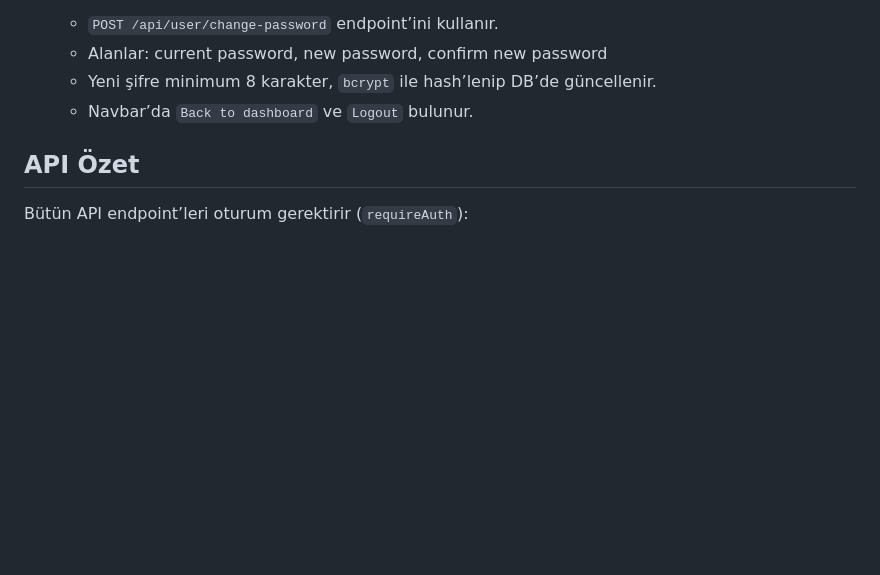
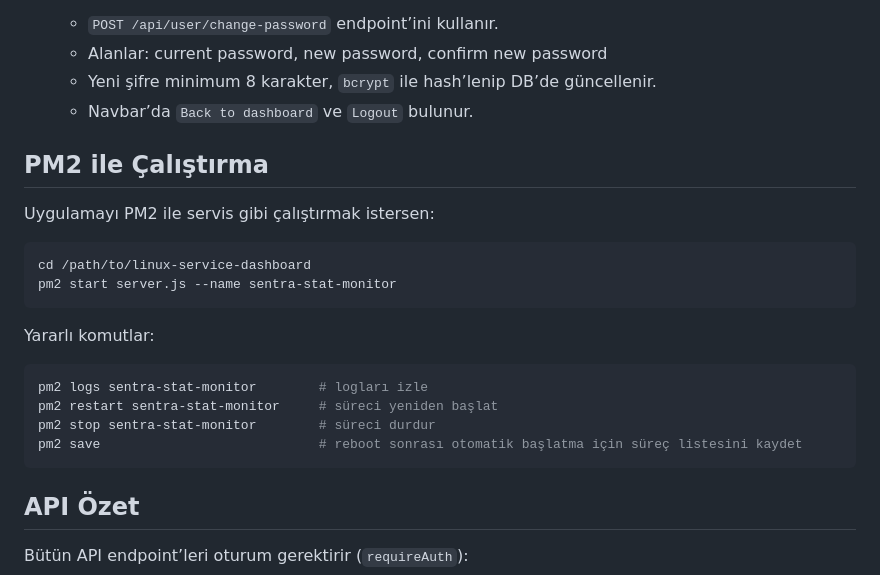
Before and after one commit to KES-KING/Sentra-Service-Monitor, a Markdown page: README.md, the part around the change. Drawn GitHub-style; blank space fills up the shorter version.

Commit message:
Pm2 feature change

````diff
--- a/README.md
+++ b/README.md
@@ -117,6 +117,24 @@ Sunucu varsayılan olarak şu adreste çalışır:
   - Yeni şifre minimum 8 karakter, `bcrypt` ile hash’lenip DB’de güncellenir.
   - Navbar’da `Back to dashboard` ve `Logout` bulunur.
 
+## PM2 ile Çalıştırma
+
+Uygulamayı PM2 ile servis gibi çalıştırmak istersen:
+
+```bash
+cd /path/to/linux-service-dashboard
+pm2 start server.js --name sentra-stat-monitor
+```
+
+Yararlı komutlar:
+
+```bash
+pm2 logs sentra-stat-monitor        # logları izle
+pm2 restart sentra-stat-monitor     # süreci yeniden başlat
+pm2 stop sentra-stat-monitor        # süreci durdur
+pm2 save                            # reboot sonrası otomatik başlatma için süreç listesini kaydet
+```
+
 ## API Özet
 
 Bütün API endpoint’leri oturum gerektirir (`requireAuth`):
````
